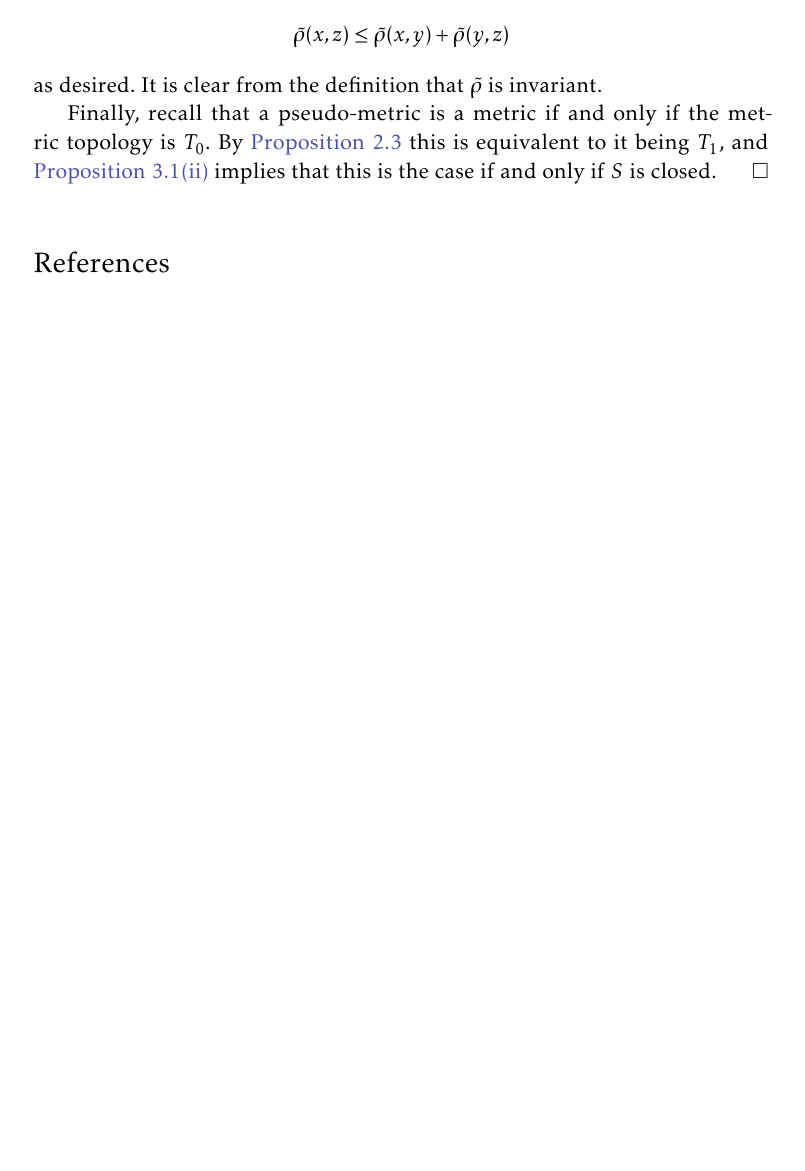
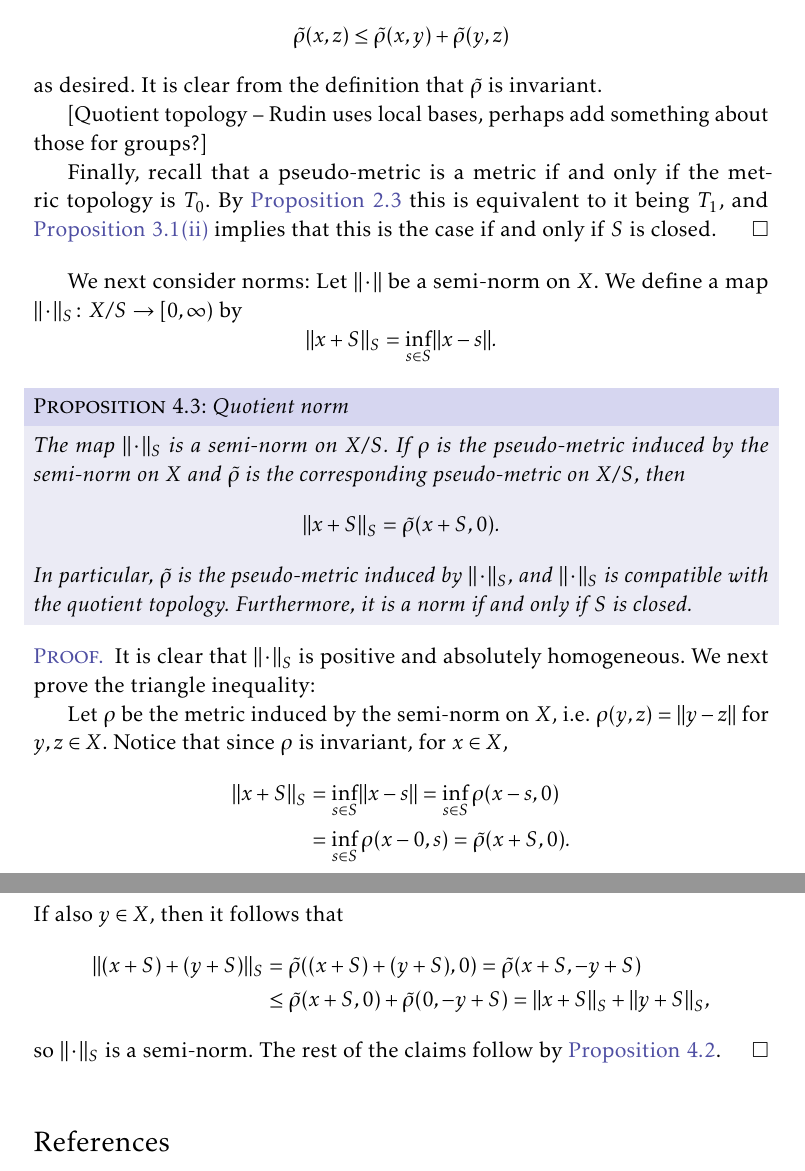
Before and after one commit to dnhansen/topological-groups, a LaTeX book (topological_groups.tex): part of page 8 of 8 before the commit and two parts of pages 8 and 9 of 9 after it, the two joined at a grey line, cut so that both start at the same text, the shorter picture padded with empty space. The pictures show the PDF file topological_groups.pdf that the author committed with the source.

Commit message:
Added metrics and norms on quotient spaces.

```diff
--- a/topological_groups.tex
+++ b/topological_groups.tex
@@ -366,7 +367,53 @@ Assume that $X$ is metrisable by an invariant metric $\rho$. Define $\tilde{\rho
     %
     as desired. It is clear from the definition that $\tilde{\rho}$ is invariant.
 
+    [Quotient topology -- Rudin uses local bases, perhaps add something about those for groups?]
+
     Finally, recall that a pseudo-metric is a metric if and only if the metric topology is $T_0$. By \cref{thm:T0_implies_T1} this is equivalent to it being $T_1$, and \cref{enum:coset_space_T1} implies that this is the case if and only if $S$ is closed.
+\end{proof}
+
+
+We next consider norms: Let $\norm{\,\cdot\,}$ be a semi-norm on $X$. We define a map $\norm{\,\cdot\,}_S \colon X/S \to [0, \infty)$ by
+%
+\begin{equation*}
+    \norm{x + S}_S
+        = \inf_{s \in S} \norm{x - s}.
+\end{equation*}
+
+\begin{proposition}[Quotient norm]
+    The map $\norm{\,\cdot\,}_S$ is a semi-norm on $X/S$. If $\rho$ is the pseudo-metric induced by the semi-norm on $X$ and $\tilde{\rho}$ is the corresponding pseudo-metric on $X/S$, then
+    %
+    \begin{equation*}
+        \norm{x + S}_S = \tilde{\rho}(x + S, 0).
+    \end{equation*}
+    %
+    In particular, $\tilde{\rho}$ is the pseudo-metric induced by $\norm{\,\cdot\,}_S$, and $\norm{\,\cdot\,}_S$ is compatible with the quotient topology. Furthermore, it is a norm if and only if $S$ is closed.
+\end{proposition}
+
+\begin{proof}
+    It is clear that $\norm{\,\cdot\,}_S$ is positive and absolutely homogeneous. We next prove the triangle inequality:
+
+    Let $\rho$ be the metric induced by the semi-norm on $X$, i.e. $\rho(y,z) = \norm{y - z}$ for $y,z \in X$. Notice that since $\rho$ is invariant, for $x \in X$,
+    %
+    \begin{align*}
+        \norm{x + S}_S
+            &= \inf_{s \in S} \norm{x - s}
+             = \inf_{s \in S} \rho(x - s, 0) \\
+            &= \inf_{s \in S} \rho(x - 0, s)
+             = \tilde{\rho}(x + S, 0).
+    \end{align*}
+    %
+    If also $y \in X$, then it follows that
+    %
+    \begin{align*}
+        \norm{(x + S) + (y + S)}_S
+            &= \tilde{\rho}((x + S) + (y + S), 0)
+             = \tilde{\rho}(x + S, -y + S) \\
+            &\leq \tilde{\rho}(x + S, 0) + \tilde{\rho}(0, -y + S)
+             = \norm{x + S}_S + \norm{y + S}_S,
+    \end{align*}
+    %
+    so $\norm{\,\cdot\,}_S$ is a semi-norm. The rest of the claims follow by \cref{thm:quotient-space-metric}.
 \end{proof}
 
 
```
Also changed, not shown: topological_groups.pdf, topological_groups.tex (3 more changed lines).
